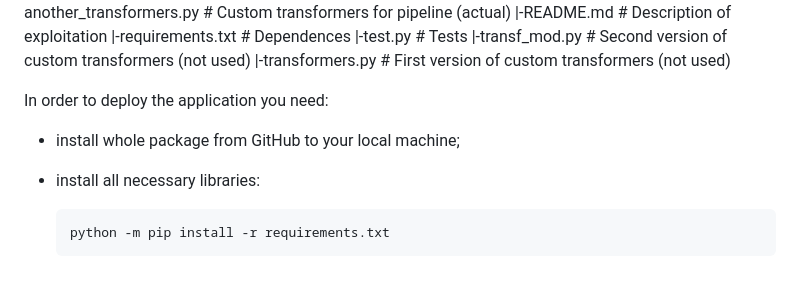
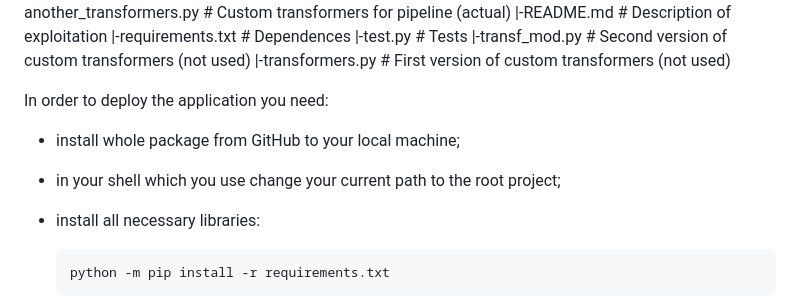
Before and after one commit to dendy738/Animal_Diseases, a Markdown page: README.md, the part around the change. GitHub-like rendering; blank space fills up the shorter version.

```diff
--- a/README.md
+++ b/README.md
@@ -107,6 +107,8 @@ Structure:
 In order to deploy the application you need:
  - install whole package from GitHub to your local machine;
 
+ - in your shell which you use change your current path to the root project;
+
  - install all necessary libraries:
 
        python -m pip install -r requirements.txt
```
